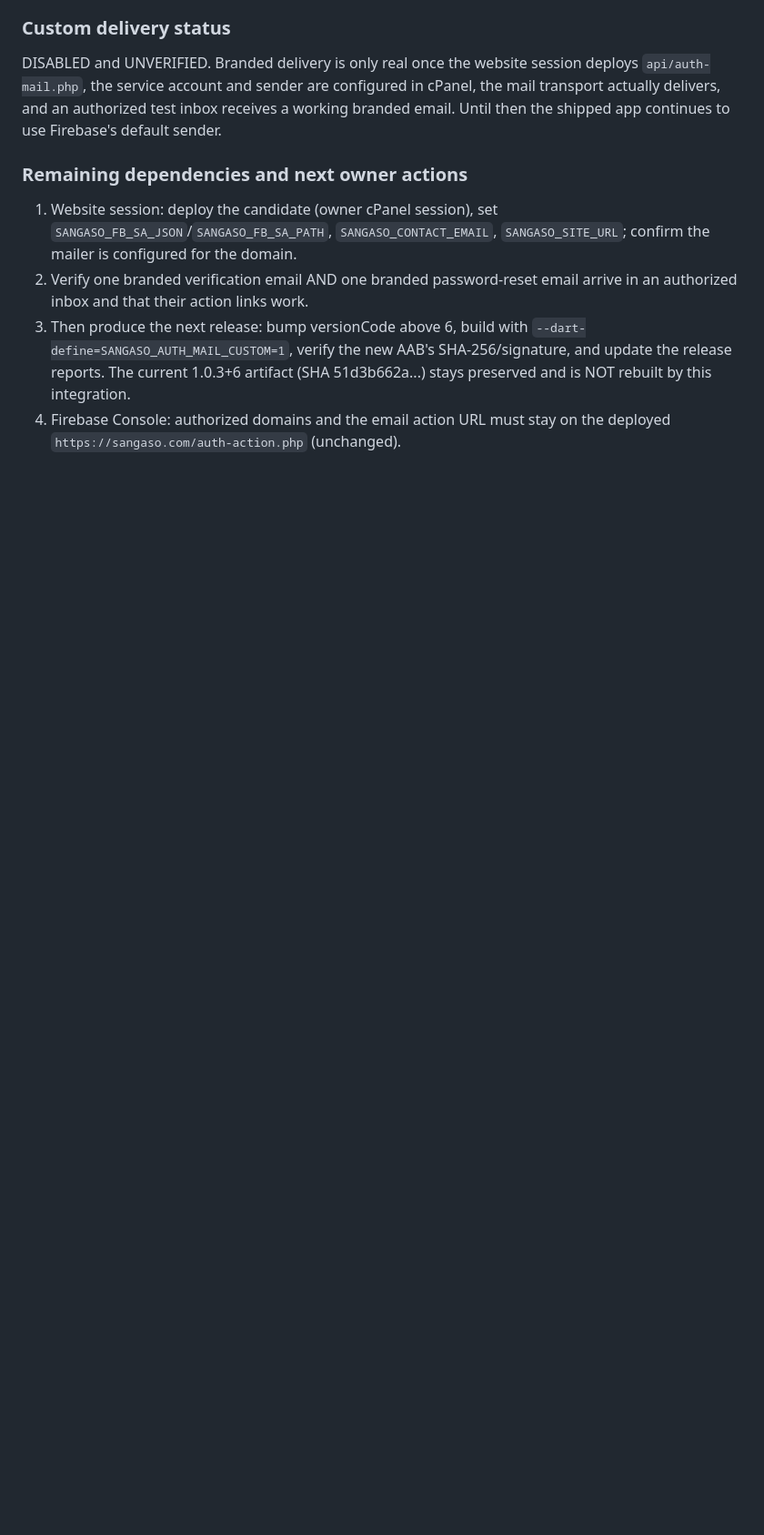
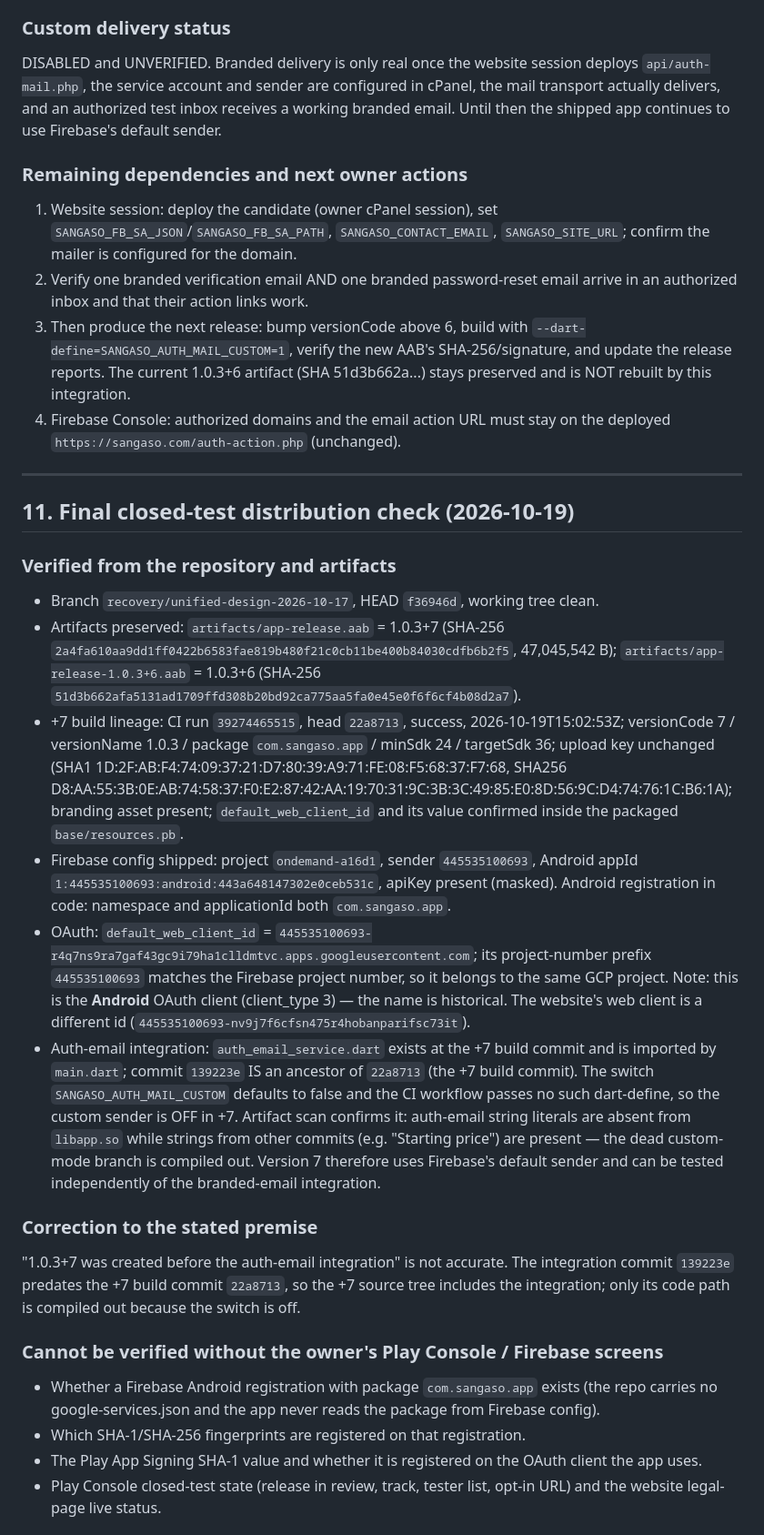
Before and after one commit to drizzlysean/sangaso, a Markdown page: reports/APP_STATE_HANDOFF.md, the part around one of its changes. Shown at 91% size. Rendered like a GitHub page; blank space fills up the shorter version.

Commit message:
docs: final closed-test distribution check (verified facts vs unverifiable)

```diff
--- a/reports/APP_STATE_HANDOFF.md
+++ b/reports/APP_STATE_HANDOFF.md
@@ -236,3 +236,58 @@ shipped app continues to use Firebase's default sender.
    rebuilt by this integration.
 4. Firebase Console: authorized domains and the email action URL must stay
    on the deployed `https://sangaso.com/auth-action.php` (unchanged).
+
+---
+
+## 11. Final closed-test distribution check (2026-10-19)
+
+### Verified from the repository and artifacts
+- Branch `recovery/unified-design-2026-10-17`, HEAD `f36946d`, working tree clean.
+- Artifacts preserved: `artifacts/app-release.aab` = 1.0.3+7 (SHA-256
+  `2a4fa610aa9dd1ff0422b6583fae819b480f21c0cb11be400b84030cdfb6b2f5`,
+  47,045,542 B); `artifacts/app-release-1.0.3+6.aab` = 1.0.3+6 (SHA-256
+  `51d3b662afa5131ad1709ffd308b20bd92ca775aa5fa0e45e0f6f6cf4b08d2a7`).
+- +7 build lineage: CI run `39274465515`, head `22a8713`, success,
+  2026-10-19T15:02:53Z; versionCode 7 / versionName 1.0.3 / package
+  `com.sangaso.app` / minSdk 24 / targetSdk 36; upload key unchanged
+  (SHA1 1D:2F:AB:F4:74:09:37:21:D7:80:39:A9:71:FE:08:F5:68:37:F7:68,
+  SHA256 D8:AA:55:3B:0E:AB:74:58:37:F0:E2:87:42:AA:19:70:31:9C:3B:3C:49:85:E0:8D:56:9C:D4:74:76:1C:B6:1A);
+  branding asset present; `default_web_client_id` and its value confirmed
+  inside the packaged `base/resources.pb`.
+- Firebase config shipped: project `ondemand-a16d1`, sender `445535100693`,
+  Android appId `1:445535100693:android:443a648147302e0ceb531c`, apiKey
+  present (masked). Android registration in code: namespace and
+  applicationId both `com.sangaso.app`.
+- OAuth: `default_web_client_id` =
+  `445535100693-r4q7ns9ra7gaf43gc9i79ha1clldmtvc.apps.googleusercontent.com`;
+  its project-number prefix `445535100693` matches the Firebase project
+  number, so it belongs to the same GCP project. Note: this is the
+  **Android** OAuth client (client_type 3) — the name is historical. The
+  website's web client is a different id
+  (`445535100693-nv9j7f6cfsn475r4hobanparifsc73it`).
+- Auth-email integration: `auth_email_service.dart` exists at the +7 build
+  commit and is imported by `main.dart`; commit `139223e` IS an ancestor of
+  `22a8713` (the +7 build commit). The switch `SANGASO_AUTH_MAIL_CUSTOM`
+  defaults to false and the CI workflow passes no such dart-define, so the
+  custom sender is OFF in +7. Artifact scan confirms it: auth-email string
+  literals are absent from `libapp.so` while strings from other commits
+  (e.g. "Starting price") are present — the dead custom-mode branch is
+  compiled out. Version 7 therefore uses Firebase's default sender and can
+  be tested independently of the branded-email integration.
+
+### Correction to the stated premise
+"1.0.3+7 was created before the auth-email integration" is not accurate.
+The integration commit `139223e` predates the +7 build commit `22a8713`, so
+the +7 source tree includes the integration; only its code path is compiled
+out because the switch is off.
+
+### Cannot be verified without the owner's Play Console / Firebase screens
+- Whether a Firebase Android registration with package `com.sangaso.app`
+  exists (the repo carries no google-services.json and the app never reads
+  the package from Firebase config).
+- Which SHA-1/SHA-256 fingerprints are registered on that registration.
+- The Play App Signing SHA-1 value and whether it is registered on the
+  OAuth client the app uses.
+- Play Console closed-test state (release in review, track, tester list,
+  opt-in URL) and the website legal-page live status.
+
```
Also changed, not shown: other parts of reports/APP_STATE_HANDOFF.md (+37 -0 lines).
